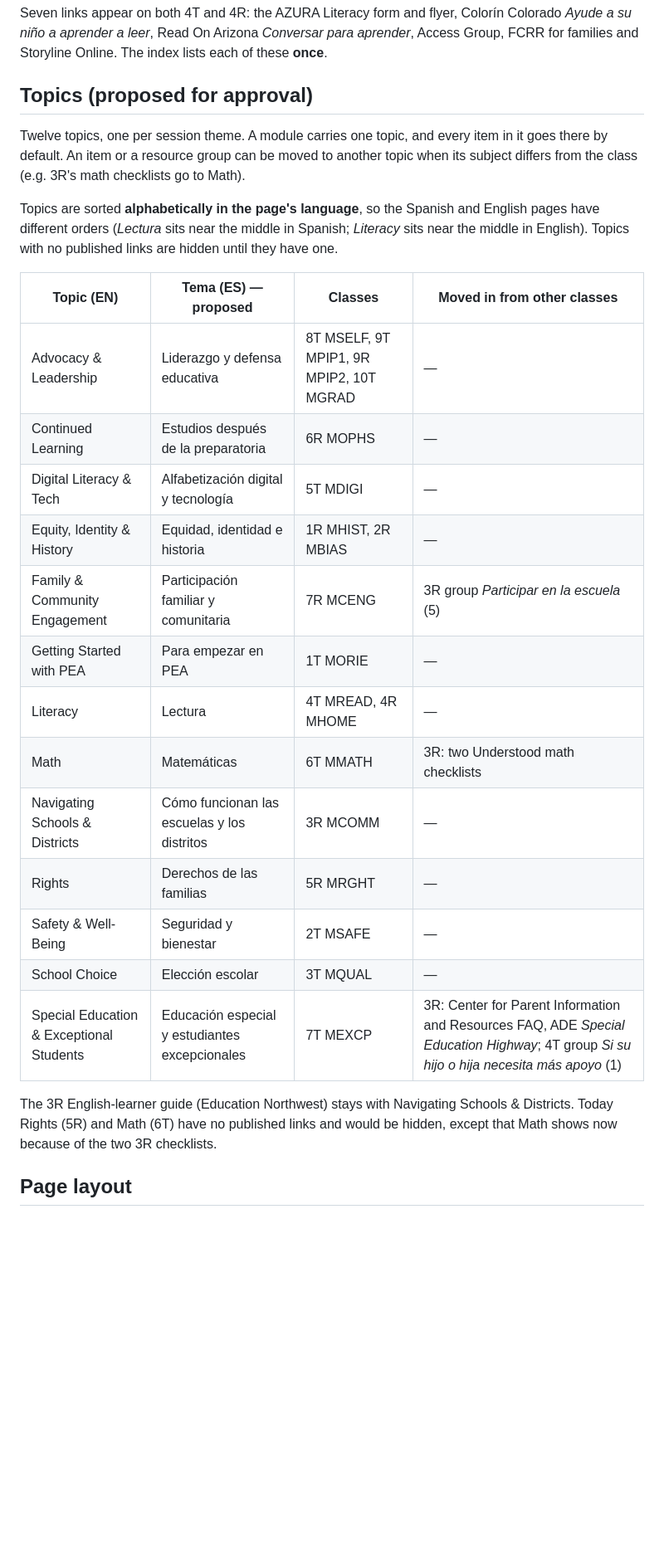
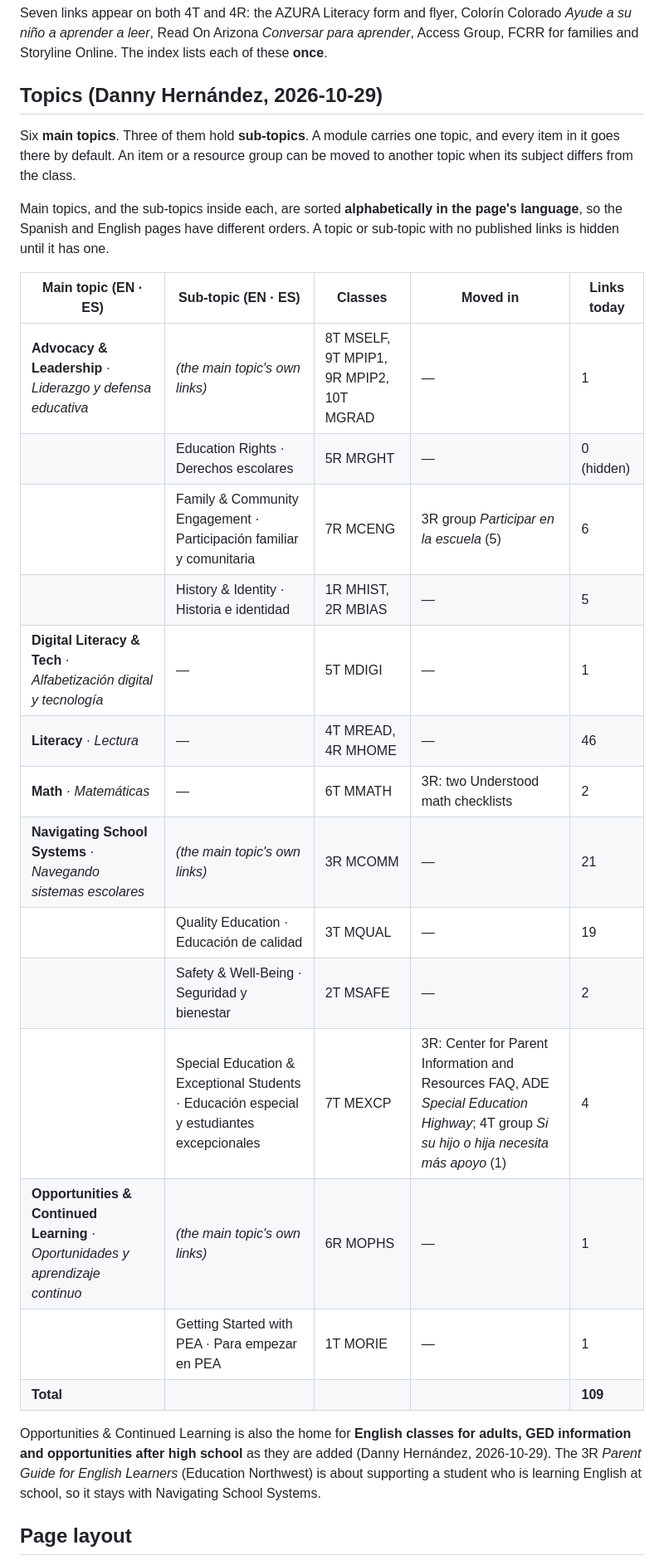
Before and after one commit to allineducation/apply-pea, a Markdown page: maintenance/plans/resource-index-plan-v1.1.md, the part around one of its changes. Shown at 83% size. GitHub-like rendering; blank space fills up the shorter version.

```diff
--- a/maintenance/plans/resource-index-plan-v1.0.md
+++ b/maintenance/plans/resource-index-plan-v1.1.md
@@ -34,29 +37,30 @@ Every item comes from the same `facts.js` lists the class cards use. Nothing is
 
 Seven links appear on both 4T and 4R: the AZURA Literacy form and flyer, Colorín Colorado *Ayude a su niño a aprender a leer*, Read On Arizona *Conversar para aprender*, Access Group, FCRR for families and Storyline Online. The index lists each of these **once**.
 
-## Topics (proposed for approval)
+## Topics (Danny Hernández, 2026-10-29)
 
-Twelve topics, one per session theme. A module carries one topic, and every item in it goes there by default. An item or a resource group can be moved to another topic when its subject differs from the class (e.g. 3R's math checklists go to Math).
+Six **main topics**. Three of them hold **sub-topics**. A module carries one topic, and every item in it goes there by default. An item or a resource group can be moved to another topic when its subject differs from the class.
 
-Topics are sorted **alphabetically in the page's language**, so the Spanish and English pages have different orders (*Lectura* sits near the middle in Spanish; *Literacy* sits near the middle in English). Topics with no published links are hidden until they have one.
+Main topics, and the sub-topics inside each, are sorted **alphabetically in the page's language**, so the Spanish and English pages have different orders. A topic or sub-topic with no published links is hidden until it has one.
 
-| Topic (EN) | Tema (ES) — proposed | Classes | Moved in from other classes |
-| --- | --- | --- | --- |
-| Advocacy & Leadership | Liderazgo y defensa educativa | 8T MSELF, 9T MPIP1, 9R MPIP2, 10T MGRAD | — |
-| Continued Learning | Estudios después de la preparatoria | 6R MOPHS | — |
-| Digital Literacy & Tech | Alfabetización digital y tecnología | 5T MDIGI | — |
-| Equity, Identity & History | Equidad, identidad e historia | 1R MHIST, 2R MBIAS | — |
-| Family & Community Engagement | Participación familiar y comunitaria | 7R MCENG | 3R group *Participar en la escuela* (5) |
-| Getting Started with PEA | Para empezar en PEA | 1T MORIE | — |
-| Literacy | Lectura | 4T MREAD, 4R MHOME | — |
-| Math | Matemáticas | 6T MMATH | 3R: two Understood math checklists |
-| Navigating Schools & Districts | Cómo funcionan las escuelas y los distritos | 3R MCOMM | — |
-| Rights | Derechos de las familias | 5R MRGHT | — |
-| Safety & Well-Being | Seguridad y bienestar | 2T MSAFE | — |
-| School Choice | Elección escolar | 3T MQUAL | — |
-| Special Education & Exceptional Students | Educación especial y estudiantes excepcionales | 7T MEXCP | 3R: Center for Parent Information and Resources FAQ, ADE *Special Education Highway*; 4T group *Si su hijo o hija necesita más apoyo* (1) |
+| Main topic (EN · ES) | Sub-topic (EN · ES) | Classes | Moved in | Links today |
+| --- | --- | --- | --- | --- |
+| **Advocacy & Leadership** · *Liderazgo y defensa educativa* | *(the main topic's own links)* | 8T MSELF, 9T MPIP1, 9R MPIP2, 10T MGRAD | — | 1 |
+| | Education Rights · Derechos escolares | 5R MRGHT | — | 0 (hidden) |
+| | Family & Community Engagement · Participación familiar y comunitaria | 7R MCENG | 3R group *Participar en la escuela* (5) | 6 |
+| | History & Identity · Historia e identidad | 1R MHIST, 2R MBIAS | — | 5 |
+| **Digital Literacy & Tech** · *Alfabetización digital y tecnología* | — | 5T MDIGI | — | 1 |
+| **Literacy** · *Lectura* | — | 4T MREAD, 4R MHOME | — | 46 |
+| **Math** · *Matemáticas* | — | 6T MMATH | 3R: two Understood math checklists | 2 |
+| **Navigating School Systems** · *Navegando sistemas escolares* | *(the main topic's own links)* | 3R MCOMM | — | 21 |
+| | Quality Education · Educación de calidad | 3T MQUAL | — | 19 |
+| | Safety & Well-Being · Seguridad y bienestar | 2T MSAFE | — | 2 |
+| | Special Education & Exceptional Students · Educación especial y estudiantes excepcionales | 7T MEXCP | 3R: Center for Parent Information and Resources FAQ, ADE *Special Education Highway*; 4T group *Si su hijo o hija necesita más apoyo* (1) | 4 |
+| **Opportunities & Continued Learning** · *Oportunidades y aprendizaje continuo* | *(the main topic's own links)* | 6R MOPHS | — | 1 |
+| | Getting Started with PEA · Para empezar en PEA | 1T MORIE | — | 1 |
+| **Total** | | | | **109** |
 
-The 3R English-learner guide (Education Northwest) stays with Navigating Schools & Districts. Today Rights (5R) and Math (6T) have no published links and would be hidden, except that Math shows now because of the two 3R checklists.
+Opportunities & Continued Learning is also the home for **English classes for adults, GED information and opportunities after high school** as they are added (Danny Hernández, 2026-10-29). The 3R *Parent Guide for English Learners* (Education Northwest) is about supporting a student who is learning English at school, so it stays with Navigating School Systems.
 
 ## Page layout
 
```
Also changed, not shown: other parts of maintenance/plans/resource-index-plan-v1.1.md (+20 -13 lines).
